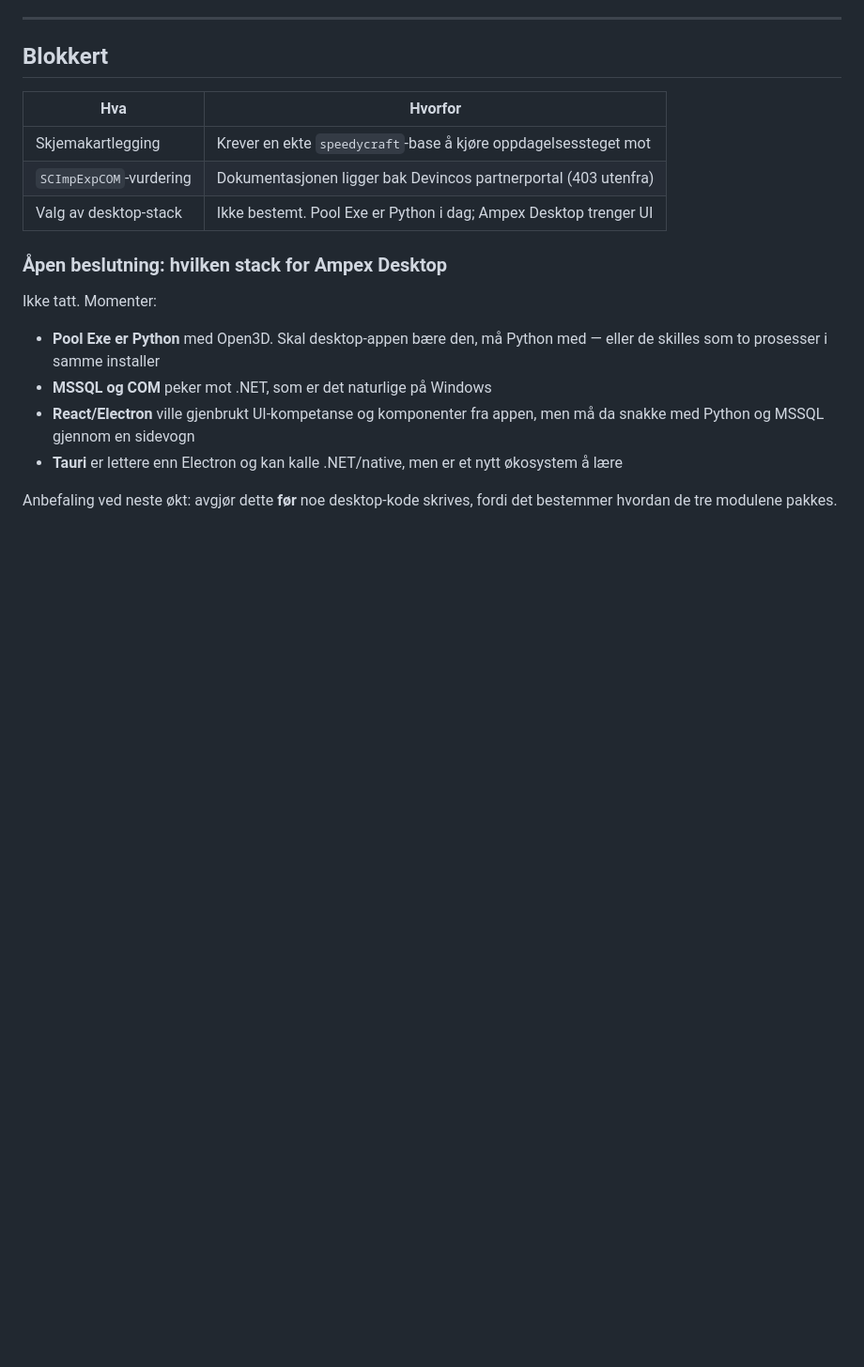
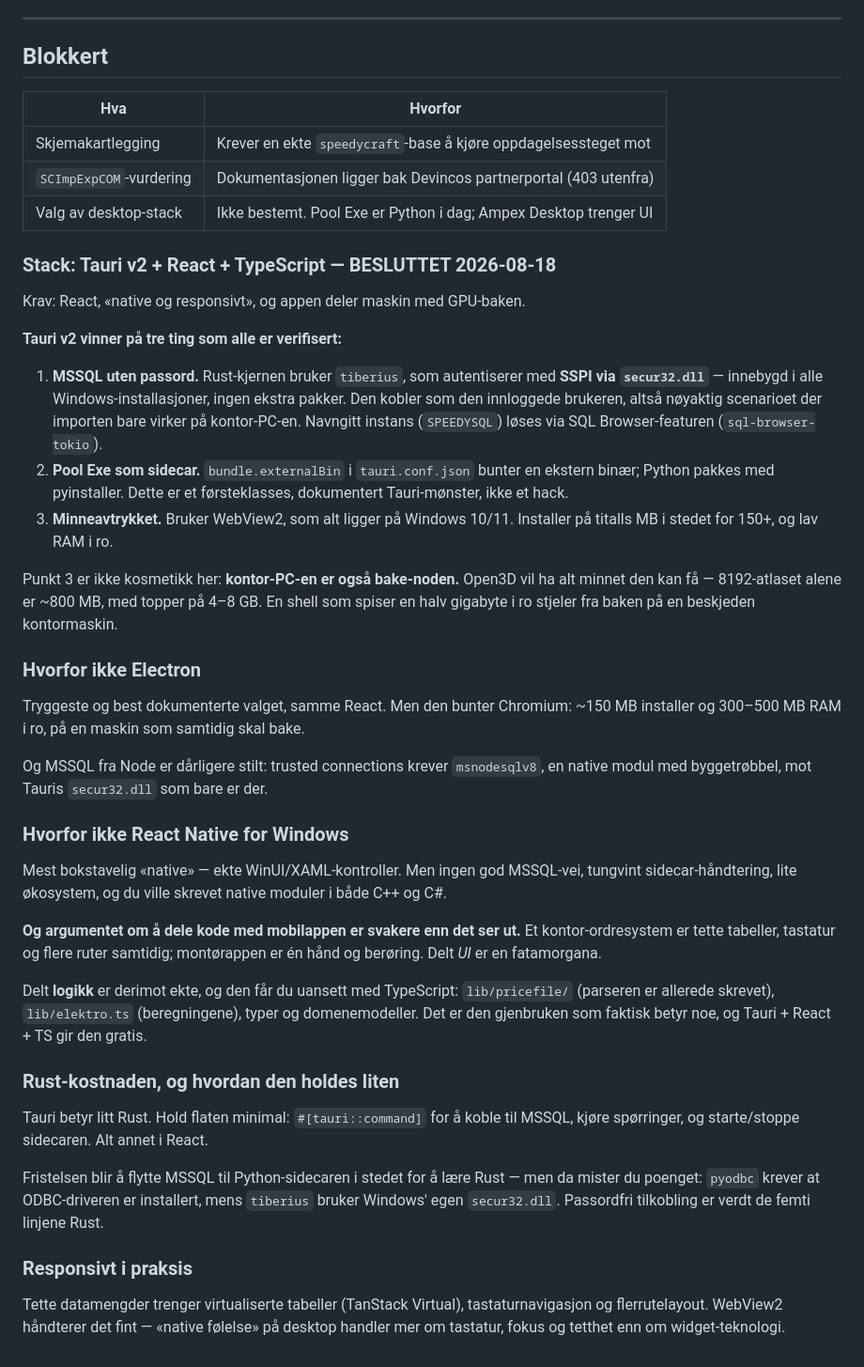
Before and after one commit to stocktormod-design/AmpexRevamped, a Markdown page: docs/DESKTOP_OG_IMPORT.md, the part around the change. Shown at 94% size. GitHub-like rendering; blank space fills up the shorter version.

```diff
--- a/docs/DESKTOP_OG_IMPORT.md
+++ b/docs/DESKTOP_OG_IMPORT.md
@@ -158,17 +158,64 @@ kontorutsikt, ikke bedriften.
 | `SCImpExpCOM`-vurdering | Dokumentasjonen ligger bak Devincos partnerportal (403 utenfra) |
 | Valg av desktop-stack | Ikke bestemt. Pool Exe er Python i dag; Ampex Desktop trenger UI |
 
-### Åpen beslutning: hvilken stack for Ampex Desktop
+### Stack: Tauri v2 + React + TypeScript — BESLUTTET 2026-08-18
 
-Ikke tatt. Momenter:
+Krav: React, «native og responsivt», og appen deler maskin med GPU-baken.
 
-- **Pool Exe er Python** med Open3D. Skal desktop-appen bære den, må Python med
-  — eller de skilles som to prosesser i samme installer
-- **MSSQL og COM** peker mot .NET, som er det naturlige på Windows
-- **React/Electron** ville gjenbrukt UI-kompetanse og komponenter fra appen, men
-  må da snakke med Python og MSSQL gjennom en sidevogn
-- **Tauri** er lettere enn Electron og kan kalle .NET/native, men er et nytt
-  økosystem å lære
+**Tauri v2 vinner på tre ting som alle er verifisert:**
 
-Anbefaling ved neste økt: avgjør dette **før** noe desktop-kode skrives, fordi
-det bestemmer hvordan de tre modulene pakkes.
+1. **MSSQL uten passord.** Rust-kjernen bruker `tiberius`, som autentiserer med
+   **SSPI via `secur32.dll`** — innebygd i alle Windows-installasjoner, ingen
+   ekstra pakker. Den kobler som den innloggede brukeren, altså nøyaktig
+   scenarioet der importen bare virker på kontor-PC-en. Navngitt instans
+   (`SPEEDYSQL`) løses via SQL Browser-featuren (`sql-browser-tokio`).
+2. **Pool Exe som sidecar.** `bundle.externalBin` i `tauri.conf.json` bunter en
+   ekstern binær; Python pakkes med pyinstaller. Dette er et førsteklasses,
+   dokumentert Tauri-mønster, ikke et hack.
+3. **Minneavtrykket.** Bruker WebView2, som alt ligger på Windows 10/11.
+   Installer på titalls MB i stedet for 150+, og lav RAM i ro.
+
+Punkt 3 er ikke kosmetikk her: **kontor-PC-en er også bake-noden.** Open3D vil ha
+alt minnet den kan få — 8192-atlaset alene er ~800 MB, med topper på 4–8 GB. En
+shell som spiser en halv gigabyte i ro stjeler fra baken på en beskjeden
+kontormaskin.
+
+### Hvorfor ikke Electron
+
+Tryggeste og best dokumenterte valget, samme React. Men den bunter Chromium:
+~150 MB installer og 300–500 MB RAM i ro, på en maskin som samtidig skal bake.
+
+Og MSSQL fra Node er dårligere stilt: trusted connections krever `msnodesqlv8`,
+en native modul med byggetrøbbel, mot Tauris `secur32.dll` som bare er der.
+
+### Hvorfor ikke React Native for Windows
+
+Mest bokstavelig «native» — ekte WinUI/XAML-kontroller. Men ingen god MSSQL-vei,
+tungvint sidecar-håndtering, lite økosystem, og du ville skrevet native moduler i
+både C++ og C#.
+
+**Og argumentet om å dele kode med mobilappen er svakere enn det ser ut.** Et
+kontor-ordresystem er tette tabeller, tastatur og flere ruter samtidig;
+montørappen er én hånd og berøring. Delt *UI* er en fatamorgana.
+
+Delt **logikk** er derimot ekte, og den får du uansett med TypeScript:
+`lib/pricefile/` (parseren er allerede skrevet), `lib/elektro.ts` (beregningene),
+typer og domenemodeller. Det er den gjenbruken som faktisk betyr noe, og Tauri +
+React + TS gir den gratis.
+
+### Rust-kostnaden, og hvordan den holdes liten
+
+Tauri betyr litt Rust. Hold flaten minimal: `#[tauri::command]` for å koble til
+MSSQL, kjøre spørringer, og starte/stoppe sidecaren. Alt annet i React.
+
+Fristelsen blir å flytte MSSQL til Python-sidecaren i stedet for å lære Rust —
+men da mister du poenget: `pyodbc` krever at ODBC-driveren er installert, mens
+`tiberius` bruker Windows' egen `secur32.dll`. Passordfri tilkobling er verdt de
+femti linjene Rust.
+
+### Responsivt i praksis
+
+Tette datamengder trenger virtualiserte tabeller (TanStack Virtual),
+tastaturnavigasjon og flerrutelayout. WebView2 håndterer det fint — «native
+følelse» på desktop handler mer om tastatur, fokus og tetthet enn om
+widget-teknologi.
```
Also changed, not shown: docs/ON_DEVICE_SCAN_PLAN.md (added, +282 -0 lines), docs/STATUS.md (+4 -4 lines).
